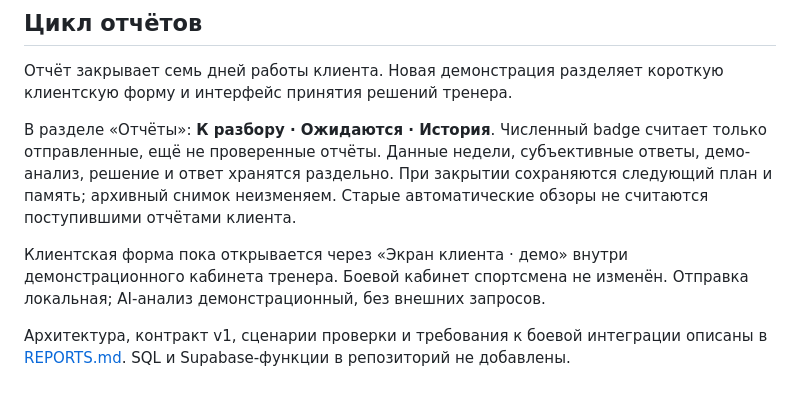
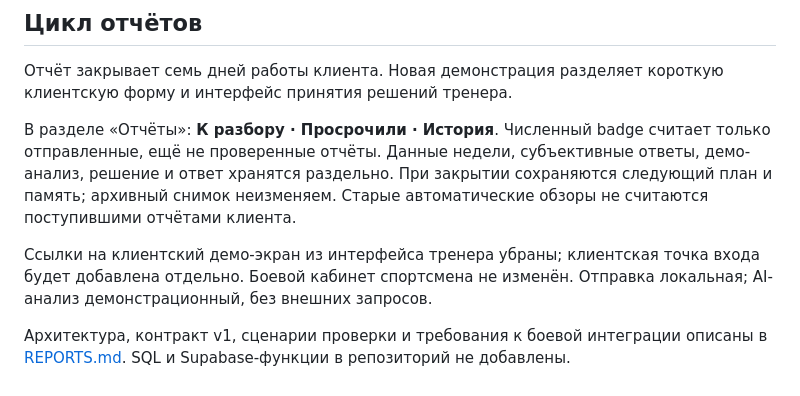
Before and after one commit to treneroma/fit-report-mvp, a Markdown page: README.md, the part around the change. Rendered like a GitHub page.

```diff
--- a/README.md
+++ b/README.md
@@ -35,14 +35,14 @@ frontend-прототип, доступный через обязательны
 Отчёт закрывает семь дней работы клиента. Новая демонстрация разделяет
 короткую клиентскую форму и интерфейс принятия решений тренера.
 
-В разделе «Отчёты»: **К разбору · Ожидаются · История**. Численный badge
+В разделе «Отчёты»: **К разбору · Просрочили · История**. Численный badge
 считает только отправленные, ещё не проверенные отчёты. Данные недели,
 субъективные ответы, демо-анализ, решение и ответ хранятся раздельно.
 При закрытии сохраняются следующий план и память; архивный снимок неизменяем.
 Старые автоматические обзоры не считаются поступившими отчётами клиента.
 
-Клиентская форма пока открывается через «Экран клиента · демо» внутри
-демонстрационного кабинета тренера. Боевой кабинет спортсмена не изменён.
+Ссылки на клиентский демо-экран из интерфейса тренера убраны; клиентская
+точка входа будет добавлена отдельно. Боевой кабинет спортсмена не изменён.
 Отправка локальная; AI-анализ демонстрационный, без внешних запросов.
 
 Архитектура, контракт v1, сценарии проверки и требования к боевой интеграции
```
